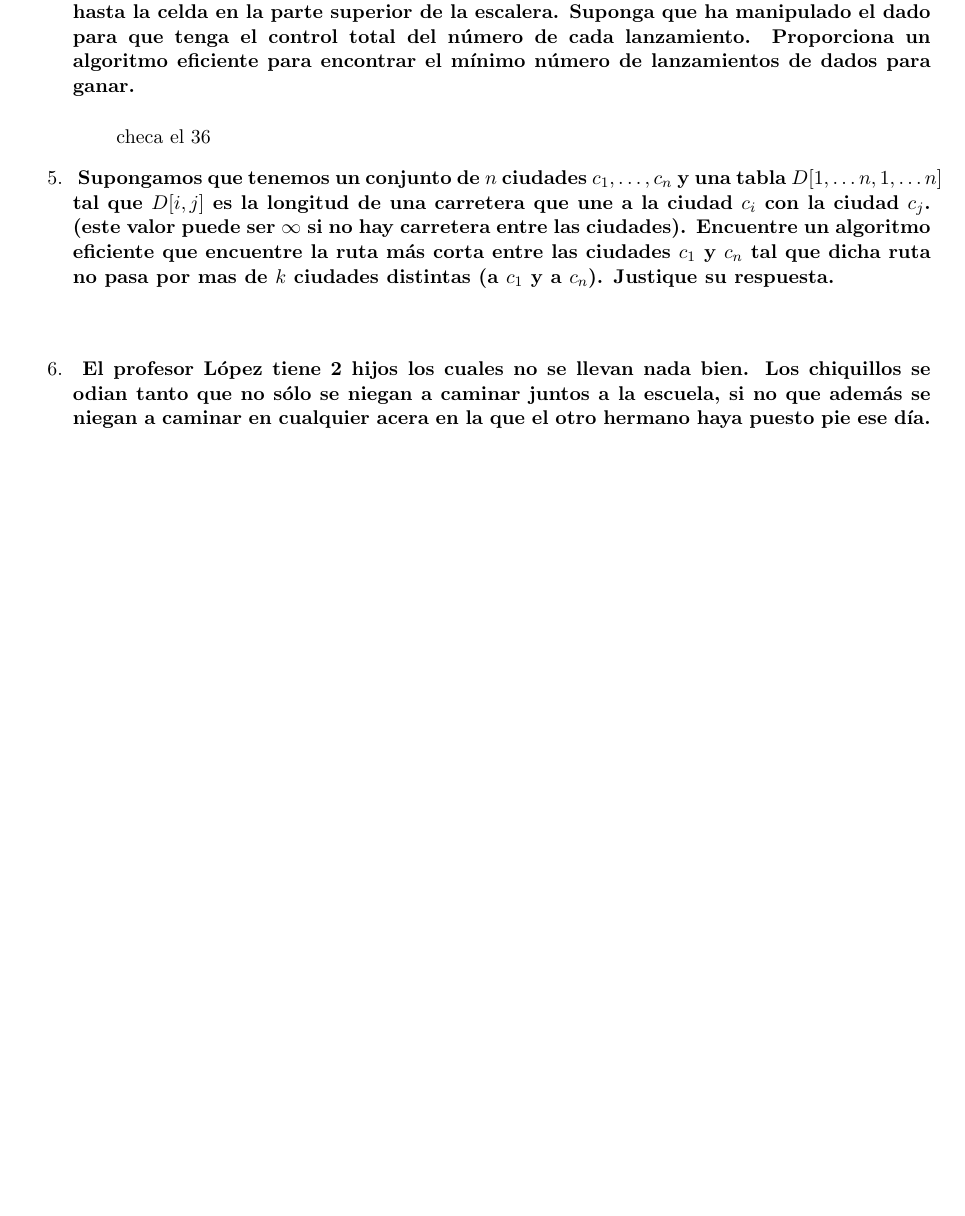
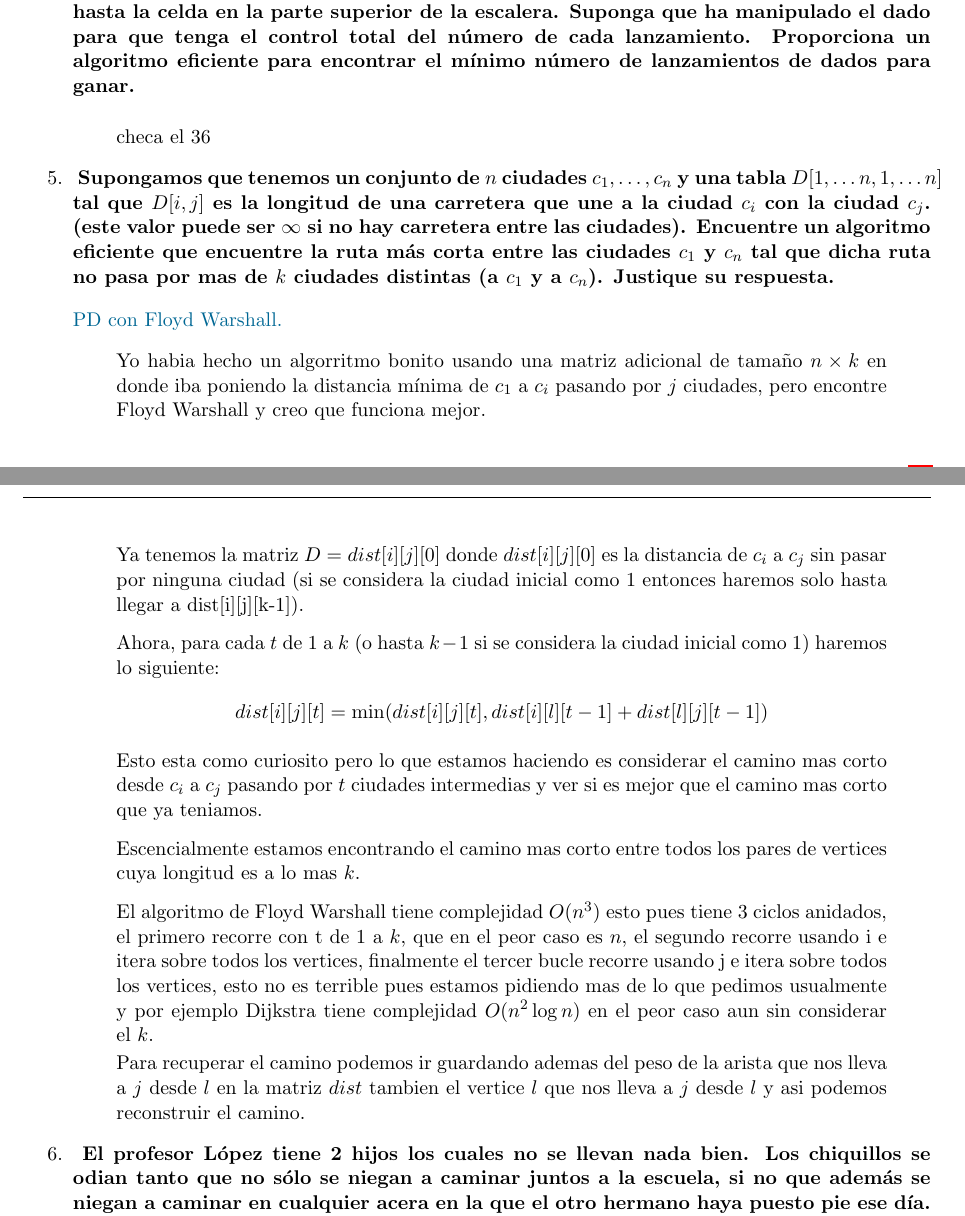
Before and after one commit to JuanSosaCiencias/ADA_2025-1.github.io, a LaTeX problem sheet (tarea04/main.tex, which reads tarea04/src/Ejercicios/ej5/5.tex): part of page 6 of 11 before the commit and two parts of pages 6 and 7 of 12 after it, the two joined at a grey line, cut so that both start at the same text, the shorter picture padded with empty space. Compiled offline with pdfLaTeX.

Commit message:
feat: el ejercicio 5

```diff
--- a/tarea04/src/Ejercicios/ej5/5.tex
+++ b/tarea04/src/Ejercicios/ej5/5.tex
@@ -8,6 +8,23 @@
     distintas (a $c_1$ y a $c_n$). Justique su respuesta.
 }
 \vspace{.2cm}
-\textcolor{bibi}{}
+
+\textcolor{bibi}{PD con Floyd Warshall.}
 \begin{quote}
+    Yo habia hecho un algorritmo bonito usando una matriz adicional de tamaño $n \times k$ en donde iba poniendo la distancia mínima de $c_1$ a $c_i$ pasando por $j$ ciudades, pero encontre Floyd Warshall y creo que funciona mejor. \vspace{.2cm}
+
+    Ya tenemos la matriz $D=dist[i][j][0]$ donde $dist[i][j][0]$ es la distancia de $c_i$ a $c_j$ sin pasar por ninguna ciudad (si se considera la ciudad inicial como 1 entonces haremos solo hasta llegar a dist[i][j][k-1]). \vspace{.2cm}
+
+    Ahora, para cada $t$ de 1 a $k$ (o hasta $k-1$ si se considera la ciudad inicial como 1) haremos lo siguiente:
+    \begin{align*}
+        dist[i][j][t] = \min(dist[i][j][t], dist[i][l][t-1] + dist[l][j][t-1])
+    \end{align*}
+
+    Esto esta como curiosito pero lo que estamos haciendo es considerar el camino mas corto desde $c_i$ a $c_j$ pasando por $t$ ciudades intermedias y ver si es mejor que el camino mas corto que ya teniamos. \vspace{.2cm}
+
+    Escencialmente estamos encontrando el camino mas corto entre todos los pares de vertices cuya longitud es a lo mas $k$. \vspace{.2cm}
+
+    El algoritmo de Floyd Warshall tiene complejidad $O(n^3)$ esto pues tiene 3 ciclos anidados, el primero recorre con t de 1 a $k$, que en el peor caso es $n$, el segundo recorre usando i e itera sobre todos los vertices, finalmente el tercer bucle recorre usando j e itera sobre todos los vertices, esto no es terrible pues estamos pidiendo mas de lo que pedimos usualmente y por ejemplo Dijkstra tiene complejidad $O(n^2 \log n)$ en el peor caso aun sin considerar el $k$.
+
+    Para recuperar el camino podemos ir guardando ademas del peso de la arista que nos lleva a $j$ desde $l$ en la matriz $dist$ tambien el vertice $l$ que nos lleva a $j$ desde $l$ y asi podemos reconstruir el camino.
 \end{quote}
```
Also changed, not shown: tarea04/main.pdf.
